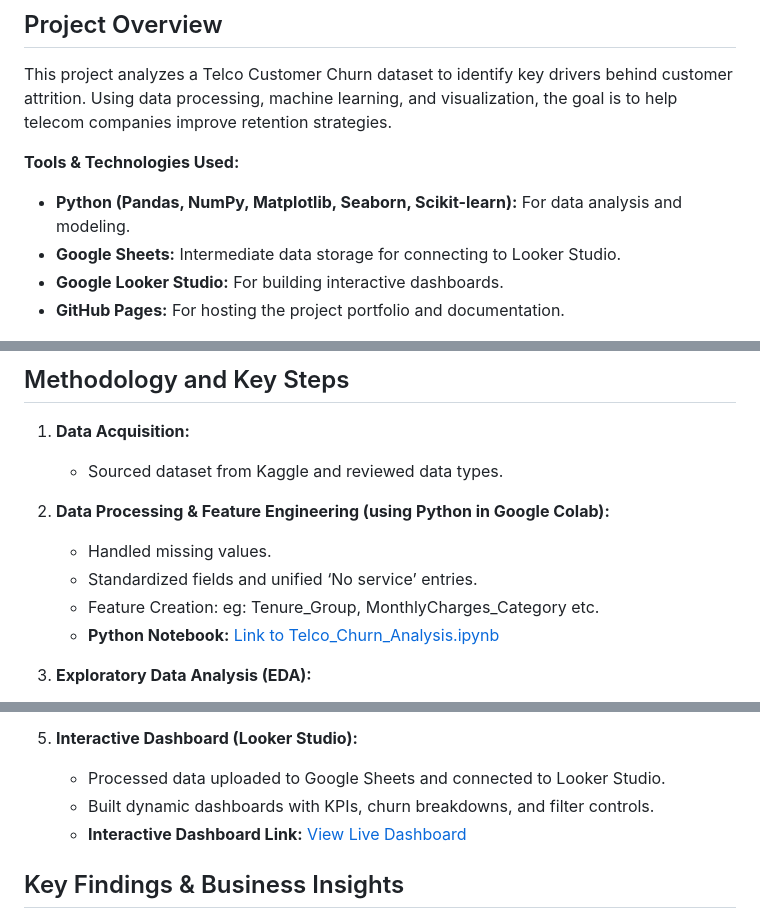
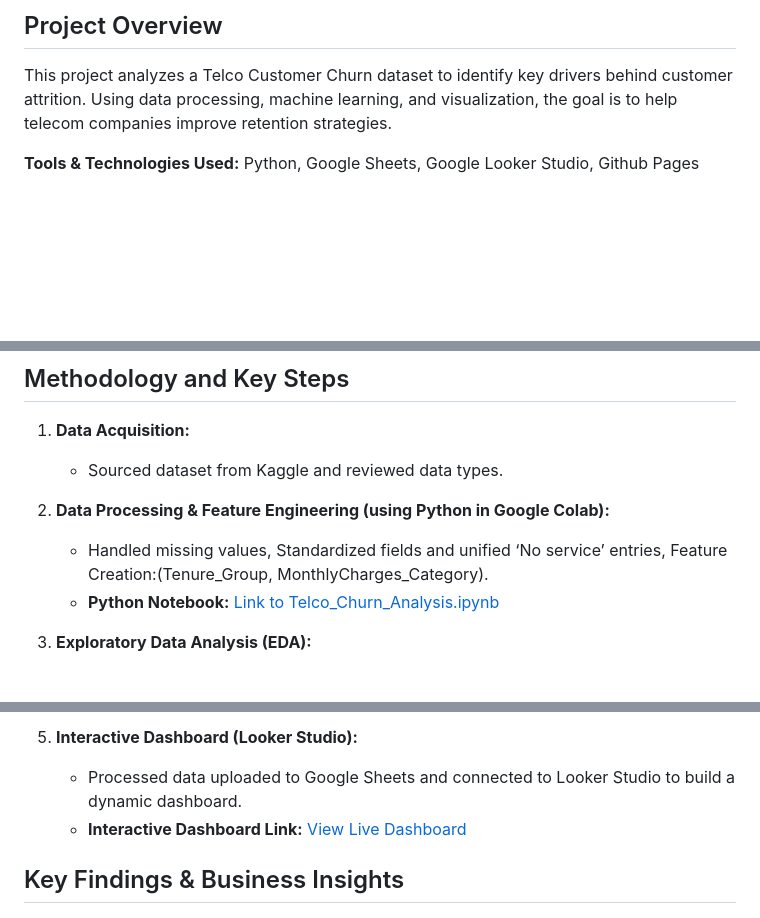
Before and after one commit to kratikaatgithub/telco-customer-churn-analysis, a Markdown page: README.md, 3 parts joined by grey strips. Drawn GitHub-style; blank space fills up the shorter version.

```diff
--- a/README.md
+++ b/README.md
@@ -4,10 +4,7 @@
 This project analyzes a Telco Customer Churn dataset to identify key drivers behind customer attrition. Using data processing, machine learning, and visualization, the goal is to help telecom companies improve retention strategies.
 
 **Tools & Technologies Used:**
-* **Python (Pandas, NumPy, Matplotlib, Seaborn, Scikit-learn):** For data analysis and modeling.
-* **Google Sheets:** Intermediate data storage for connecting to Looker Studio.
-* **Google Looker Studio:** For building interactive dashboards.
-* **GitHub Pages:** For hosting the project portfolio and documentation.
+Python, Google Sheets, Google Looker Studio, Github Pages
 <div align="center">
   <img src="https://github.com/kratikaatgithub/telco-customer-churn-analysis/blob/main/screenshot/Tech%20Stack.jpg">
 </div>
@@ -27,9 +24,7 @@ The repository is organized as follows:
     * Sourced dataset from Kaggle and reviewed data types.
 
 2.  **Data Processing & Feature Engineering (using Python in Google Colab):**
-    * Handled missing values.
-    * Standardized fields and unified ‘No service’ entries.
-    * Feature Creation: eg: Tenure_Group, MonthlyCharges_Category etc.
+    * Handled missing values, Standardized fields and unified ‘No service’ entries, Feature Creation:(Tenure_Group, MonthlyCharges_Category).
     * **Python Notebook:** [Link to Telco_Churn_Analysis.ipynb](https://github.com/kratikaatgithub/telco-customer-churn-analysis/blob/main/Telco_Churn_Analysis.ipynb)
 
 3.  **Exploratory Data Analysis (EDA):**
@@ -43,8 +38,7 @@ The repository is organized as follows:
     * Analyzed feature coefficients to interpret churn drivers.
 
 5.  **Interactive Dashboard (Looker Studio):**
-    * Processed data uploaded to Google Sheets and connected to Looker Studio.
-    * Built dynamic dashboards with KPIs, churn breakdowns, and filter controls.
+    * Processed data uploaded to Google Sheets and connected to Looker Studio to build a dynamic dashboard.
     * **Interactive Dashboard Link:** [View Live Dashboard](https://lookerstudio.google.com/u/0/reporting/0b5cb7b1-dc0c-475a-b5ab-9f63e0048543/page/irqOF)
 
 
```
